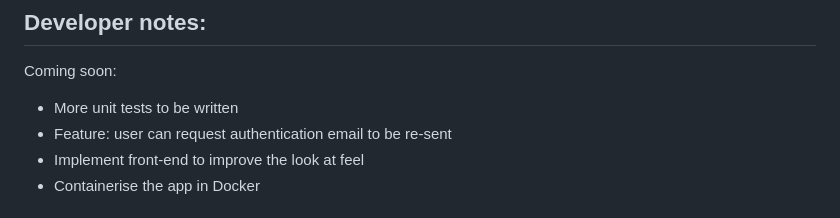
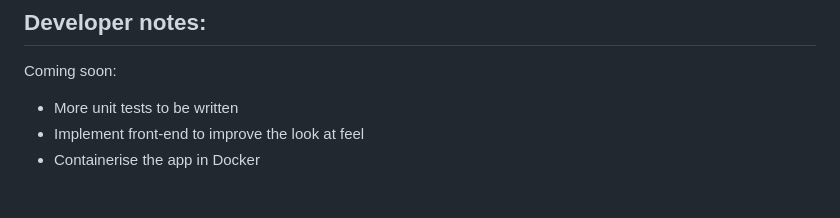
Before and after one commit to timStephens0710/ExampleMusicApp, a Markdown page: README.md, the part around the change. Rendered like a GitHub page.

```diff
--- a/README.md
+++ b/README.md
@@ -9,7 +9,6 @@ I'm building the back-end first, once the features work as expected I'll begin w
 ## Developer notes:
 Coming soon:
   - More unit tests to be written
-  - Feature: user can request authentication email to be re-sent
   - Implement front-end to improve the look at feel
   - Containerise the app in Docker
 
```
